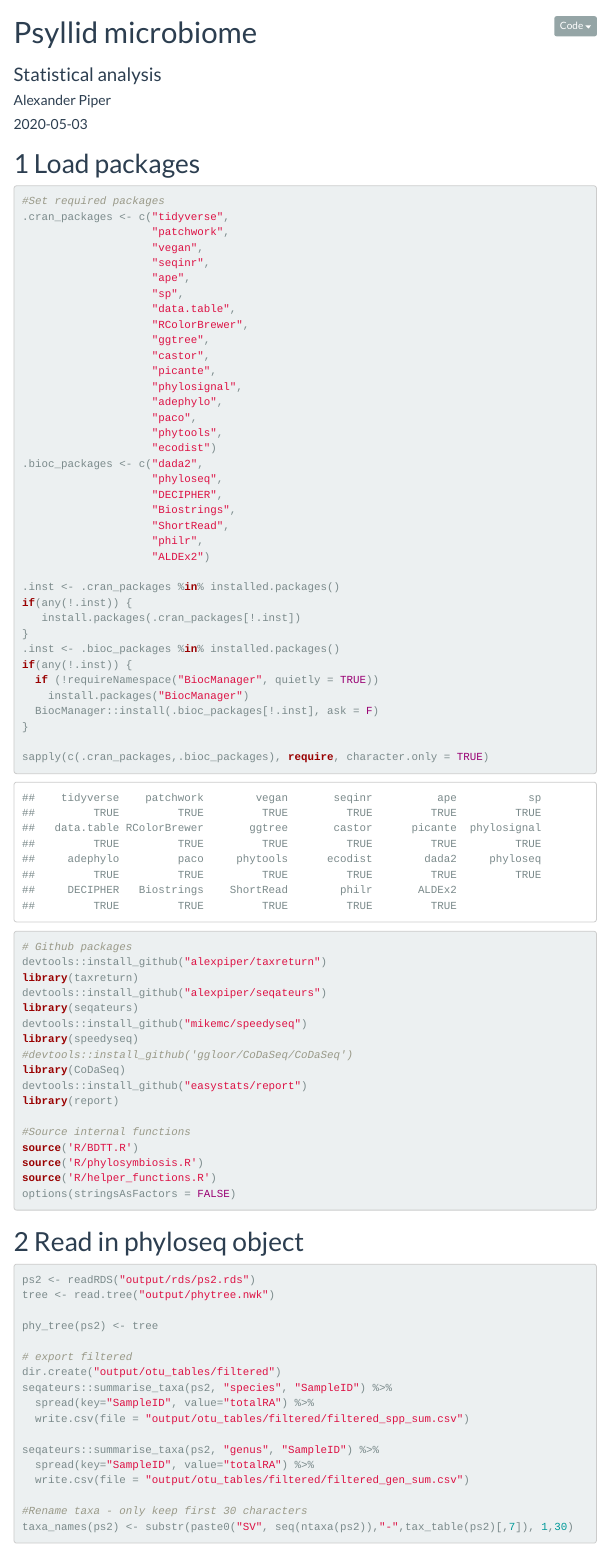
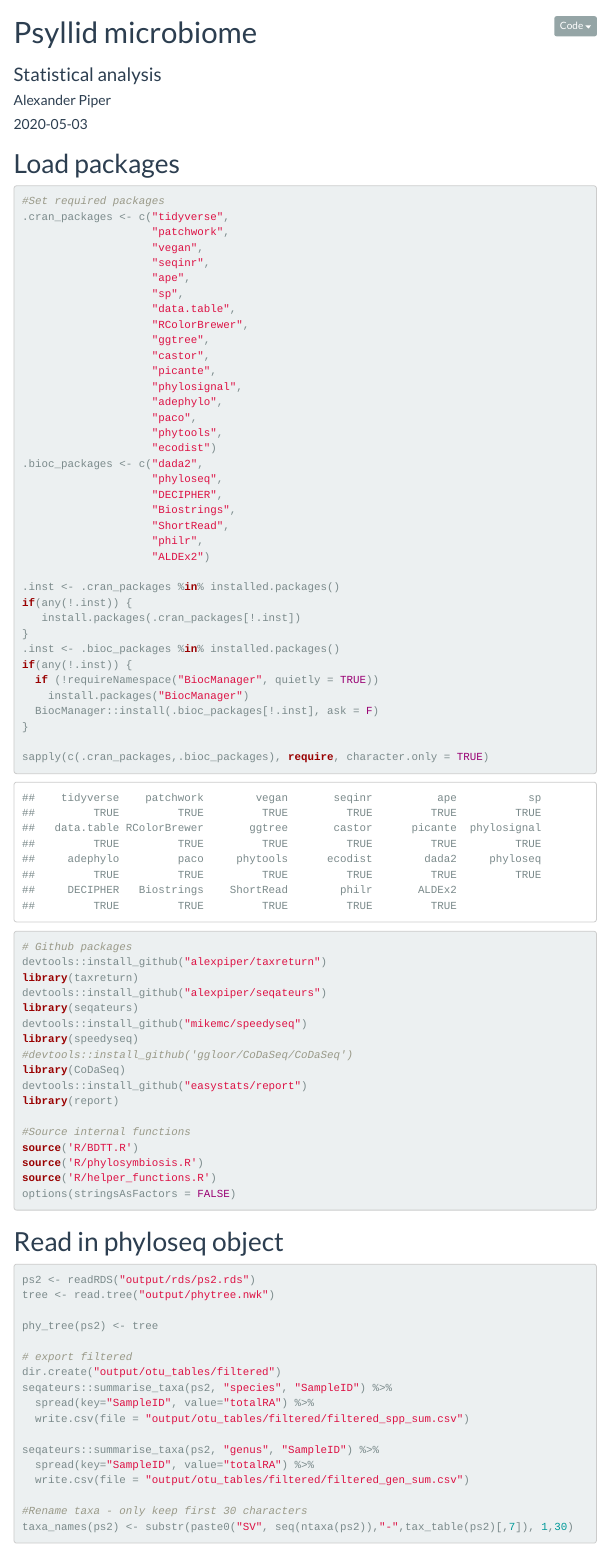
Before and after one commit to alexpiper/Psyllid_microbiome, an R Markdown document (Statistics.Rmd): the page in a window 1100 px wide, from its top. Rendered offline with R 4.5, knitr and Pandoc, with nearby package versions; menus at the side of the page are left out.

Commit message:
removed section numbers

```diff
--- a/Statistics.Rmd
+++ b/Statistics.Rmd
@@ -5,8 +5,9 @@ author: "Alexander Piper"
 date: "`r Sys.Date()`"
 output:
   html_document:
+    includes:
+      after_body: footer.html
     highlighter: null
-    number_sections: TRUE
     theme: "flatly"
     code_download: TRUE
     toc: TRUE
```
